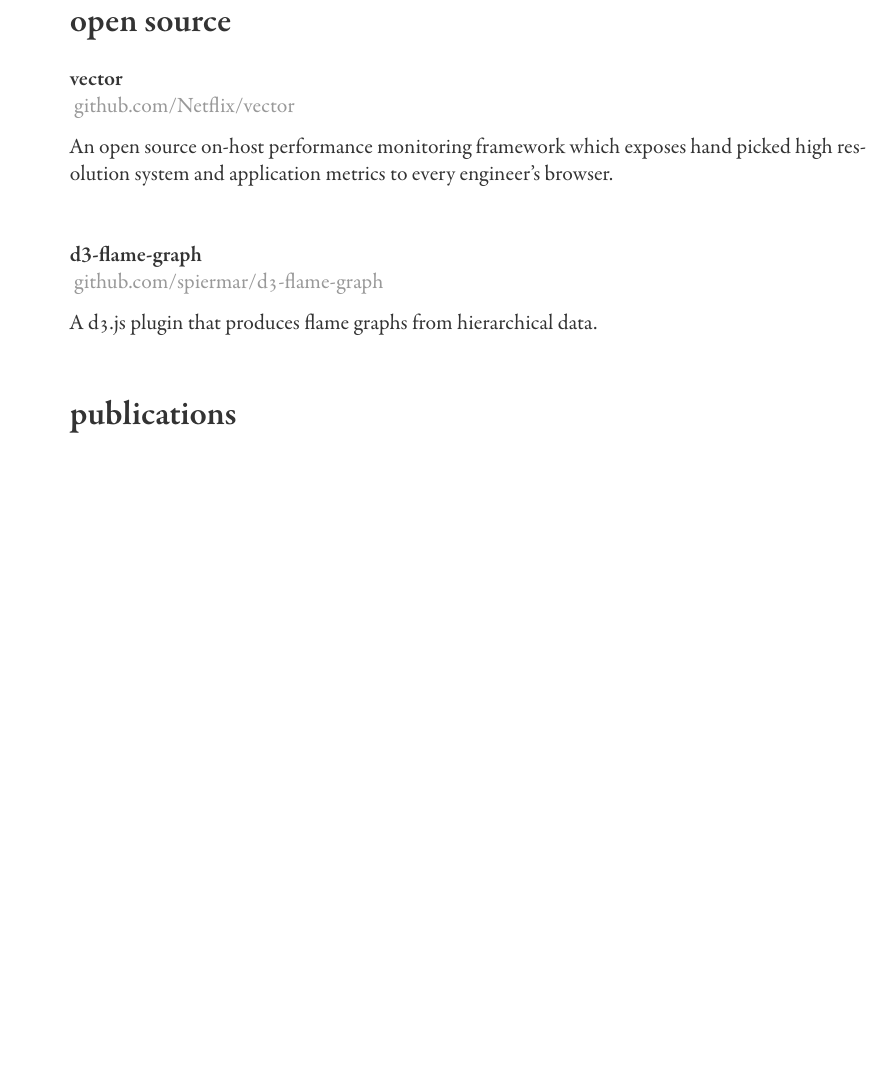
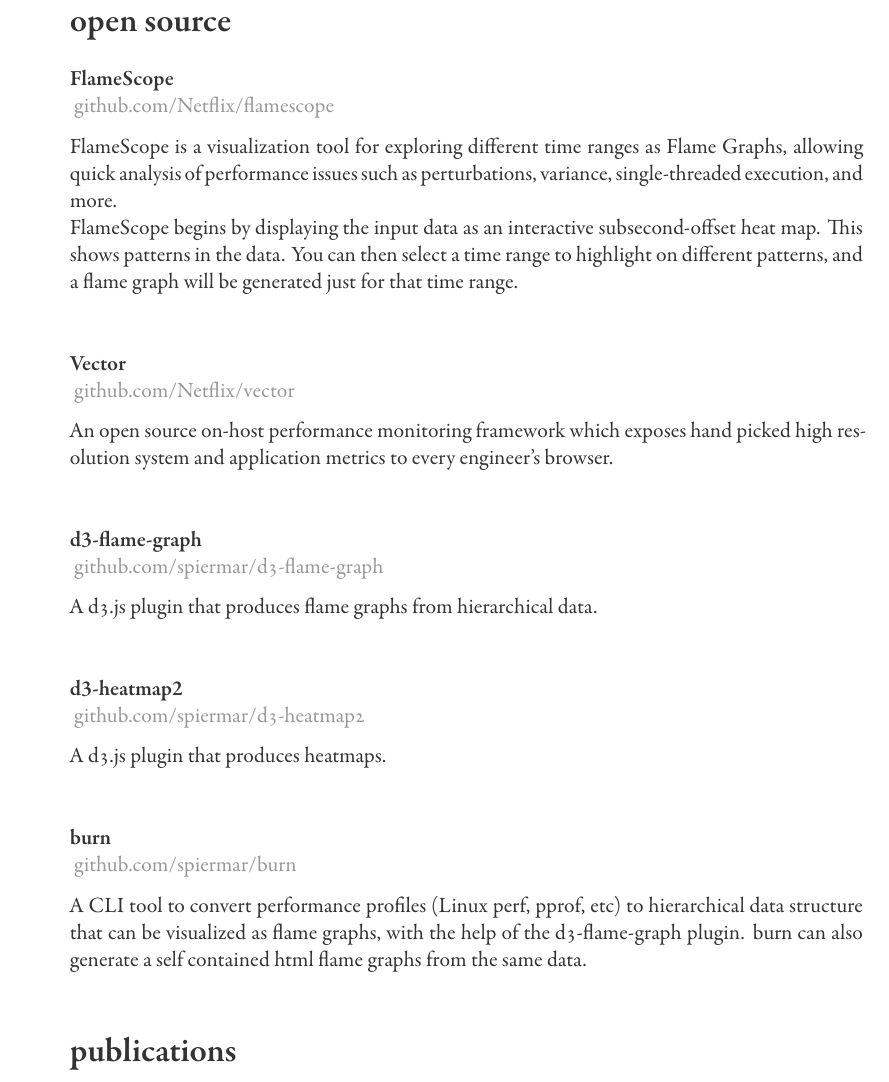
Before and after one commit to spiermar/resume, a LaTeX CV (cv.tex, which reads open-source.tex): part of page 3 of 3 before the commit and part of page 3 of 4 after it, cut so that both start at the same text, the shorter picture padded with empty space. Compiled offline with XeLaTeX.

Commit message:
feat: more open source projects

```diff
--- a/open-source.tex
+++ b/open-source.tex
@@ -1,9 +1,21 @@
 \section{open source}
 
-\textbf{vector}
+\textbf{FlameScope}
 \newline
 \vspace{\parsep}
-{\addfontfeature{Color=lightgray} \href{https://github.com/Netflix/vector}{github.com/Netflix/vector}}\\
+{\addfontfeature{Color=lightgray} \href{https://github.com/Netflix/flamescope}{github.com/Netflix/flamescope}}
+\newline
+FlameScope is a visualization tool for exploring different time ranges as Flame Graphs, allowing quick analysis of performance issues such as perturbations, variance, single-threaded execution, and more.
+\newline
+FlameScope begins by displaying the input data as an interactive subsecond-offset heat map. This shows patterns in the data. You can then select a time range to highlight on different patterns, and a flame graph will be generated just for that time range.
+\newline
+\vspace{\parsep}
+
+\textbf{Vector}
+\newline
+\vspace{\parsep}
+{\addfontfeature{Color=lightgray} \href{https://github.com/Netflix/vector}{github.com/Netflix/vector}}
+\newline
 An open source on-host performance monitoring framework which exposes hand picked high resolution system and application metrics to every engineer’s browser.
 \newline
 \vspace{\parsep}
@@ -11,7 +23,26 @@
 \textbf{d3-flame-graph}
 \newline
 \vspace{\parsep}
-{\addfontfeature{Color=lightgray} \href{https://github.com/spiermar/d3-flame-graph}{github.com/spiermar/d3-flame-graph}}\\
+{\addfontfeature{Color=lightgray} \href{https://github.com/spiermar/d3-flame-graph}{github.com/spiermar/d3-flame-graph}}
+\newline
 A d3.js plugin that produces flame graphs from hierarchical data.
 \newline
 \vspace{\parsep}
+
+\textbf{d3-heatmap2}
+\newline
+\vspace{\parsep}
+{\addfontfeature{Color=lightgray} \href{https://github.com/spiermar/d3-heatmap2}{github.com/spiermar/d3-heatmap2}}
+\newline
+A d3.js plugin that produces heatmaps.
+\newline
+\vspace{\parsep}
+
+\textbf{burn}
+\newline
+\vspace{\parsep}
+{\addfontfeature{Color=lightgray} \href{https://github.com/spiermar/burn}{github.com/spiermar/burn}}
+\newline
+A CLI tool to convert performance profiles (Linux perf, pprof, etc) to hierarchical data structure that can be visualized as flame graphs, with the help of the d3-flame-graph plugin. burn can also generate a self contained html flame graphs from the same data.
+\newline
+\vspace{\parsep}
```
